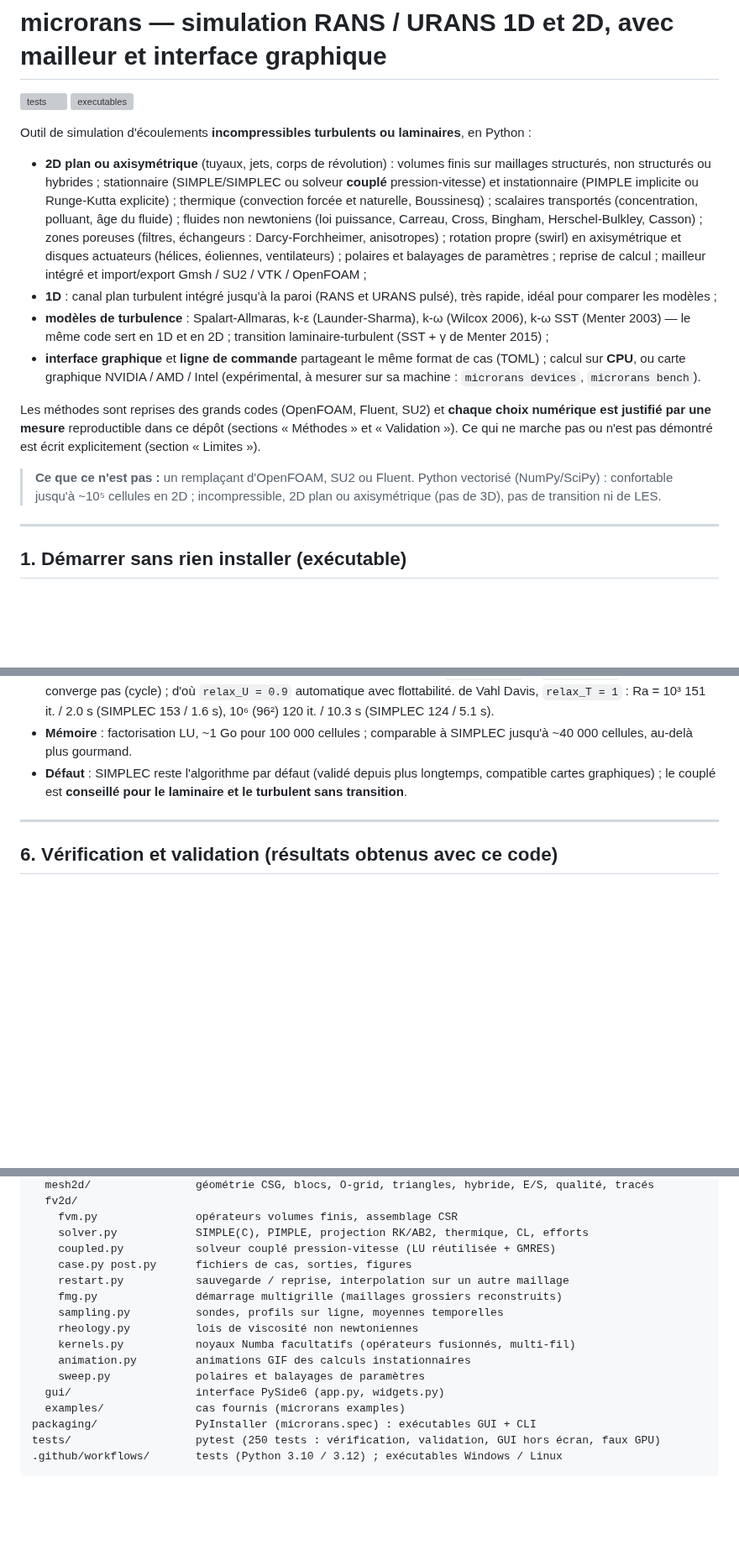
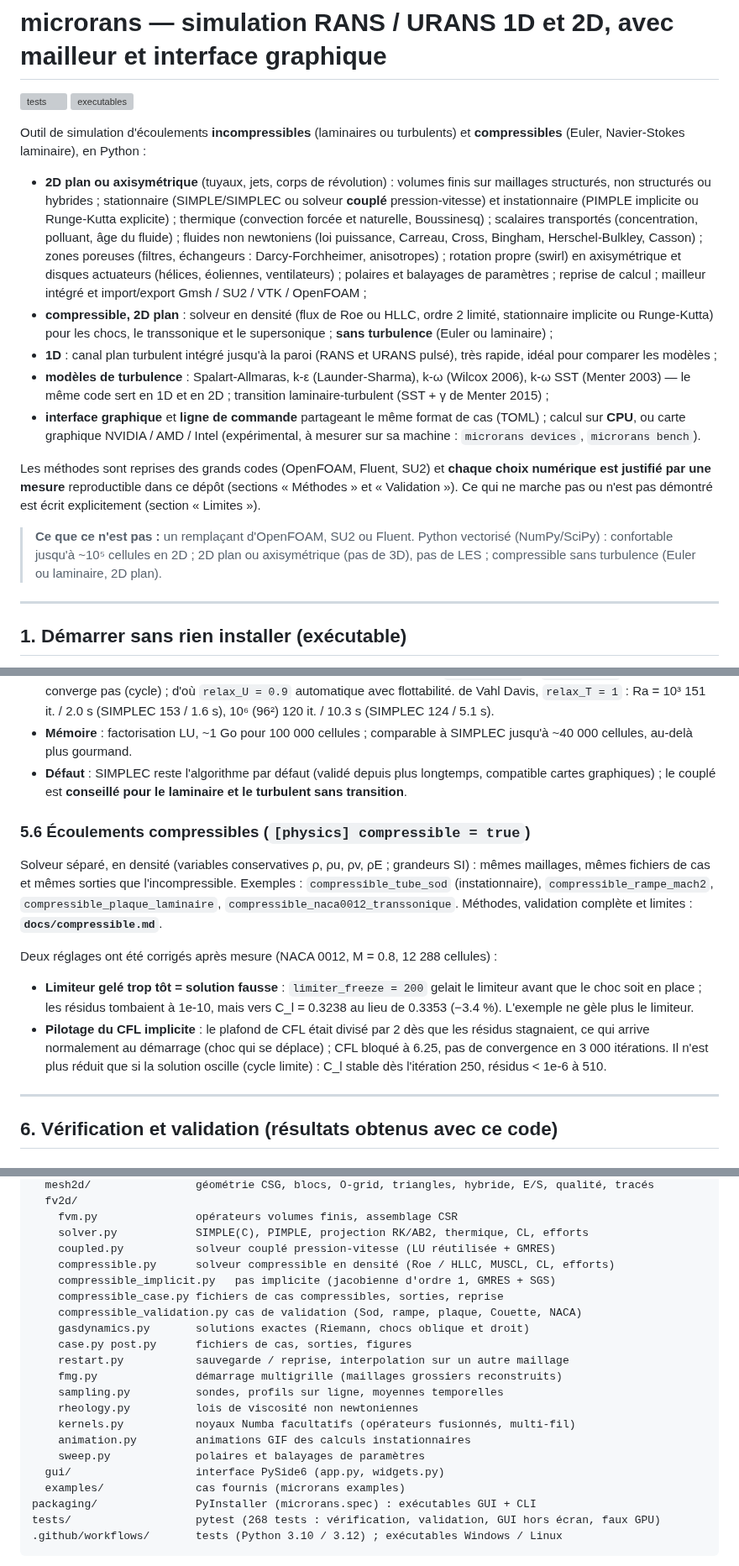
Before and after one commit to Kayoouu/Microrans, a Markdown page: README.md, 3 parts joined by grey strips. Shown at 84% size. GitHub-like rendering; blank space fills up the shorter version; grey boxes are pictures that could not be loaded.

````diff
--- a/README.md
+++ b/README.md
@@ -3,7 +3,8 @@
 [![tests](https://github.com/Kayoouu/Microrans/actions/workflows/tests.yml/badge.svg)](https://github.com/Kayoouu/Microrans/actions/workflows/tests.yml)
 [![executables](https://github.com/Kayoouu/Microrans/actions/workflows/build.yml/badge.svg)](https://github.com/Kayoouu/Microrans/actions/workflows/build.yml)
 
-Outil de simulation d'écoulements **incompressibles turbulents ou laminaires**, en Python :
+Outil de simulation d'écoulements **incompressibles** (laminaires ou turbulents) et
+**compressibles** (Euler, Navier-Stokes laminaire), en Python :
 
 - **2D plan ou axisymétrique** (tuyaux, jets, corps de révolution) : volumes finis sur
   maillages structurés, non structurés ou hybrides ; stationnaire (SIMPLE/SIMPLEC ou solveur
@@ -14,6 +15,9 @@ Outil de simulation d'écoulements **incompressibles turbulents ou laminaires**,
   (swirl) en axisymétrique et disques actuateurs (hélices, éoliennes, ventilateurs) ;
   polaires et balayages de paramètres ; reprise de calcul ; mailleur intégré et
   import/export Gmsh / SU2 / VTK / OpenFOAM ;
+- **compressible, 2D plan** : solveur en densité (flux de Roe ou HLLC, ordre 2 limité,
+  stationnaire implicite ou Runge-Kutta) pour les chocs, le transsonique et le
+  supersonique ; **sans turbulence** (Euler ou laminaire) ;
 - **1D** : canal plan turbulent intégré jusqu'à la paroi (RANS et URANS pulsé), très rapide,
   idéal pour comparer les modèles ;
 - **modèles de turbulence** : Spalart-Allmaras, k-ε (Launder-Sharma), k-ω (Wilcox 2006),
@@ -29,8 +33,8 @@ est justifié par une mesure** reproductible dans ce dépôt (sections « Métho
 (section « Limites »).
 
 > **Ce que ce n'est pas :** un remplaçant d'OpenFOAM, SU2 ou Fluent. Python vectorisé
-> (NumPy/SciPy) : confortable jusqu'à ~10⁵ cellules en 2D ; incompressible, 2D plan ou
-> axisymétrique (pas de 3D), pas de transition ni de LES.
+> (NumPy/SciPy) : confortable jusqu'à ~10⁵ cellules en 2D ; 2D plan ou axisymétrique (pas
+> de 3D), pas de LES ; compressible sans turbulence (Euler ou laminaire, 2D plan).
 
 ---
 
@@ -424,6 +429,24 @@ comme à 0.8.
   compatible cartes graphiques) ; le couplé est **conseillé pour le laminaire et le
   turbulent sans transition**.
 
+### 5.6 Écoulements compressibles (`[physics] compressible = true`)
+
+Solveur séparé, en densité (variables conservatives ρ, ρu, ρv, ρE ; grandeurs SI) : mêmes
+maillages, mêmes fichiers de cas et mêmes sorties que l'incompressible. Exemples :
+`compressible_tube_sod` (instationnaire), `compressible_rampe_mach2`,
+`compressible_plaque_laminaire`, `compressible_naca0012_transsonique`. Méthodes, validation
+complète et limites : **`docs/compressible.md`**.
+
+Deux réglages ont été corrigés après mesure (NACA 0012, M = 0.8, 12 288 cellules) :
+
+- **Limiteur gelé trop tôt = solution fausse** : `limiter_freeze = 200` gelait le limiteur
+  avant que le choc soit en place ; les résidus tombaient à 1e-10, mais vers C_l = 0.3238
+  au lieu de 0.3353 (−3.4 %). L'exemple ne gèle plus le limiteur.
+- **Pilotage du CFL implicite** : le plafond de CFL était divisé par 2 dès que les résidus
+  stagnaient, ce qui arrive normalement au démarrage (choc qui se déplace) ; CFL bloqué à
+  6.25, pas de convergence en 3 000 itérations. Il n'est plus réduit que si la solution
+  oscille (cycle limite) : C_l stable dès l'itération 250, résidus < 1e-6 à 510.
+
 ---
 
 ## 6. Vérification et validation (résultats obtenus avec ce code)
@@ -700,6 +741,11 @@ microrans/
     fvm.py               opérateurs volumes finis, assemblage CSR
     solver.py            SIMPLE(C), PIMPLE, projection RK/AB2, thermique, CL, efforts
     coupled.py           solveur couplé pression-vitesse (LU réutilisée + GMRES)
+    compressible.py      solveur compressible en densité (Roe / HLLC, MUSCL, CL, efforts)
+    compressible_implicit.py   pas implicite (jacobienne d'ordre 1, GMRES + SGS)
+    compressible_case.py fichiers de cas compressibles, sorties, reprise
+    compressible_validation.py cas de validation (Sod, rampe, plaque, Couette, NACA)
+    gasdynamics.py       solutions exactes (Riemann, chocs oblique et droit)
     case.py post.py      fichiers de cas, sorties, figures
     restart.py           sauvegarde / reprise, interpolation sur un autre maillage
     fmg.py               démarrage multigrille (maillages grossiers reconstruits)
@@ -711,7 +757,7 @@ microrans/
   gui/                   interface PySide6 (app.py, widgets.py)
   examples/              cas fournis (microrans examples)
 packaging/               PyInstaller (microrans.spec) : exécutables GUI + CLI
-tests/                   pytest (250 tests : vérification, validation, GUI hors écran, faux GPU)
+tests/                   pytest (268 tests : vérification, validation, GUI hors écran, faux GPU)
 .github/workflows/       tests (Python 3.10 / 3.12) ; exécutables Windows / Linux
 ```
 
````
Also changed, not shown: other parts of README.md (+21 -2 lines), docs/compressible.md (added, +243 -0 lines), docs/compressible_naca0012_M0.8.png (added), docs/compressible_plaque.png (added), docs/compressible_rampe.png (added), docs/compressible_sod.png (added), 1 other file.
